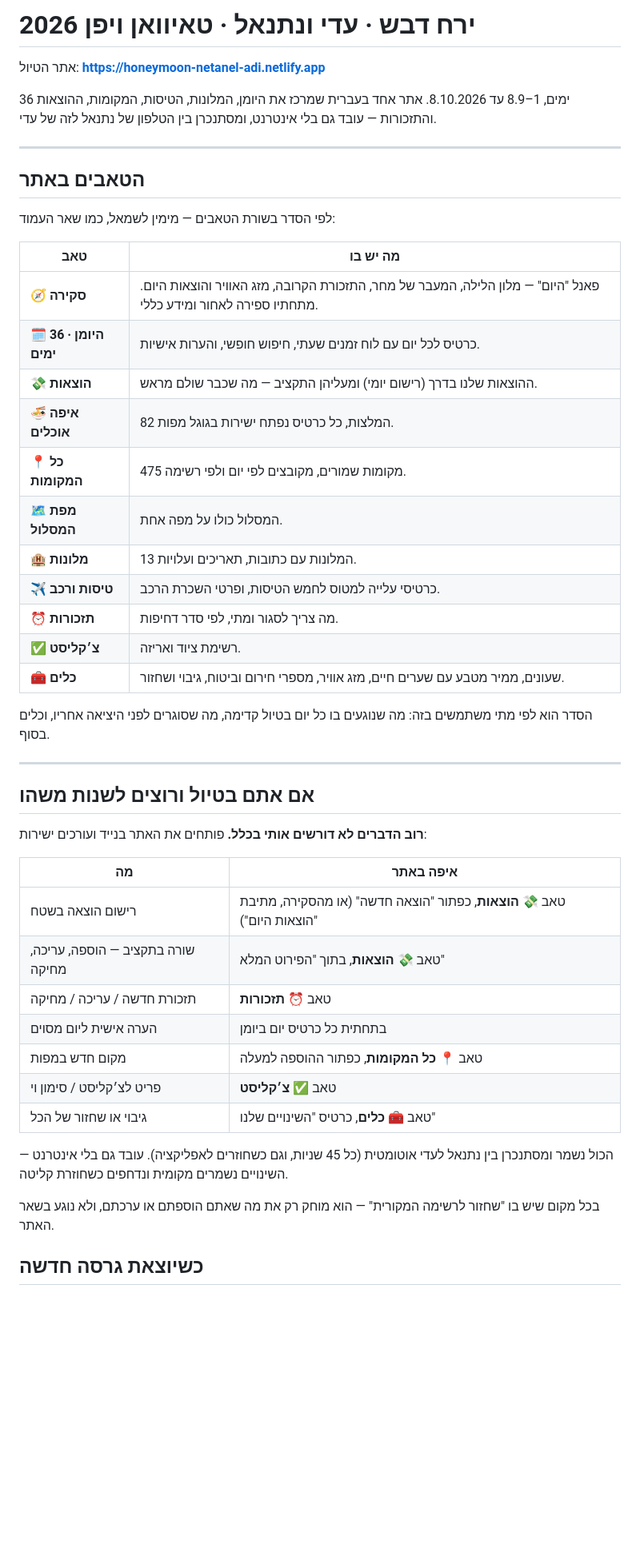
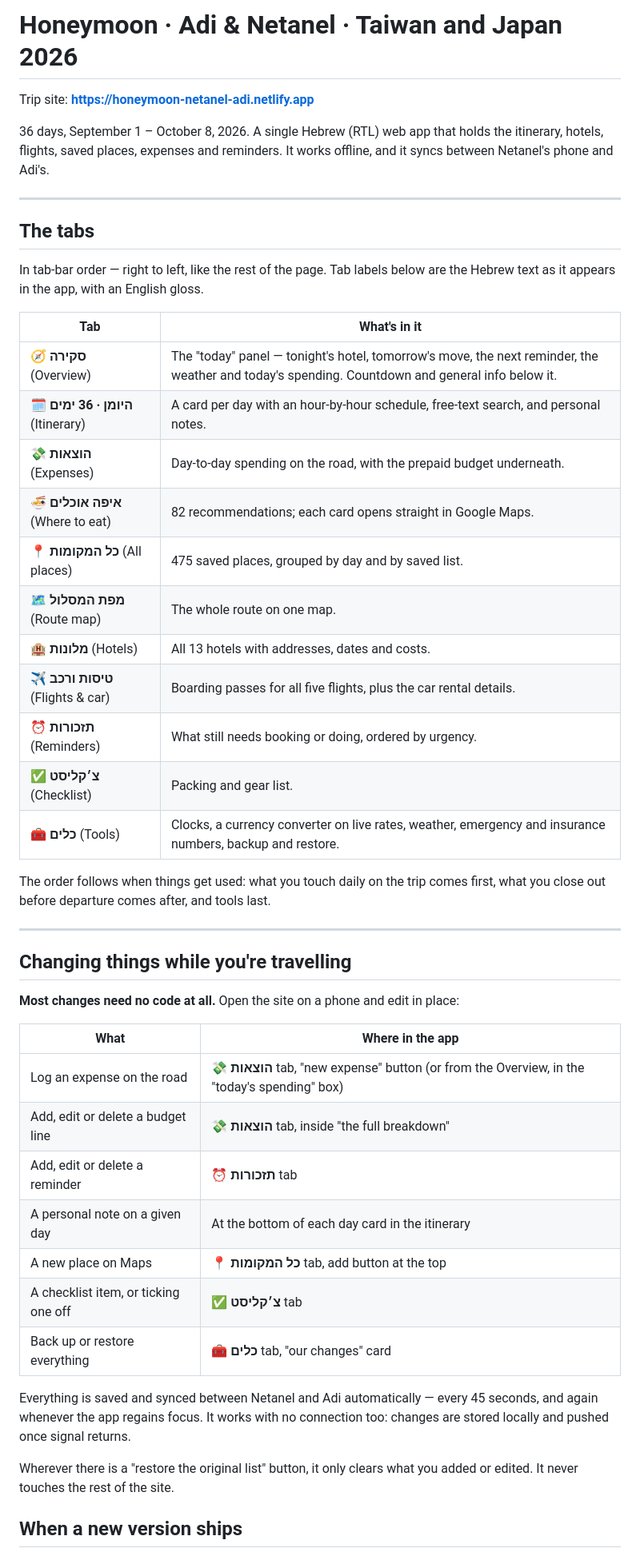
Before and after one commit to netanel152/honeymoon-trip, a Markdown page: README.md, the part around one of its changes. Shown at 80% size. GitHub-like rendering; blank space fills up the shorter version.

```diff
--- a/README.md
+++ b/README.md
@@ -1,55 +1,57 @@
-# ירח דבש · עדי ונתנאל · טאיוואן ויפן 2026
+# Honeymoon · Adi & Netanel · Taiwan and Japan 2026
 
-אתר הטיול: **https://honeymoon-netanel-adi.netlify.app**
+Trip site: **https://honeymoon-netanel-adi.netlify.app**
 
-36 ימים, 1–8.9 עד 8.10.2026. אתר אחד בעברית שמרכז את היומן, המלונות, הטיסות,
-המקומות, ההוצאות והתזכורות — עובד גם בלי אינטרנט, ומסתנכרן בין הטלפון של נתנאל
-לזה של עדי.
+36 days, September 1 – October 8, 2026. A single Hebrew (RTL) web app that holds the
+itinerary, hotels, flights, saved places, expenses and reminders. It works offline, and
+it syncs between Netanel's phone and Adi's.
 
 ---
 
-## הטאבים באתר
+## The tabs
 
-לפי הסדר בשורת הטאבים — מימין לשמאל, כמו שאר העמוד:
+In tab-bar order — right to left, like the rest of the page. Tab labels below are the
+Hebrew text as it appears in the app, with an English gloss.
 
-| טאב | מה יש בו |
+| Tab | What's in it |
 |---|---|
-| 🧭 **סקירה** | פאנל "היום" — מלון הלילה, המעבר של מחר, התזכורת הקרובה, מזג האוויר והוצאות היום. מתחתיו ספירה לאחור ומידע כללי. |
-| 🗓️ **היומן · 36 ימים** | כרטיס לכל יום עם לוח זמנים שעתי, חיפוש חופשי, והערות אישיות. |
-| 💸 **הוצאות** | ההוצאות שלנו בדרך (רישום יומי) ומעליהן התקציב — מה שכבר שולם מראש. |
-| 🍜 **איפה אוכלים** | 82 המלצות, כל כרטיס נפתח ישירות בגוגל מפות. |
-| 📍 **כל המקומות** | 475 מקומות שמורים, מקובצים לפי יום ולפי רשימה. |
-| 🗺️ **מפת המסלול** | המסלול כולו על מפה אחת. |
-| 🏨 **מלונות** | 13 המלונות עם כתובות, תאריכים ועלויות. |
-| ✈️ **טיסות ורכב** | כרטיסי עלייה למטוס לחמש הטיסות, ופרטי השכרת הרכב. |
-| ⏰ **תזכורות** | מה צריך לסגור ומתי, לפי סדר דחיפות. |
-| ✅ **צ׳קליסט** | רשימת ציוד ואריזה. |
-| 🧰 **כלים** | שעונים, ממיר מטבע עם שערים חיים, מזג אוויר, מספרי חירום וביטוח, גיבוי ושחזור. |
+| 🧭 **סקירה** (Overview) | The "today" panel — tonight's hotel, tomorrow's move, the next reminder, the weather and today's spending. Countdown and general info below it. |
+| 🗓️ **היומן · 36 ימים** (Itinerary) | A card per day with an hour-by-hour schedule, free-text search, and personal notes. |
+| 💸 **הוצאות** (Expenses) | Day-to-day spending on the road, with the prepaid budget underneath. |
+| 🍜 **איפה אוכלים** (Where to eat) | 82 recommendations; each card opens straight in Google Maps. |
+| 📍 **כל המקומות** (All places) | 475 saved places, grouped by day and by saved list. |
+| 🗺️ **מפת המסלול** (Route map) | The whole route on one map. |
+| 🏨 **מלונות** (Hotels) | All 13 hotels with addresses, dates and costs. |
+| ✈️ **טיסות ורכב** (Flights & car) | Boarding passes for all five flights, plus the car rental details. |
+| ⏰ **תזכורות** (Reminders) | What still needs booking or doing, ordered by urgency. |
+| ✅ **צ׳קליסט** (Checklist) | Packing and gear list. |
+| 🧰 **כלים** (Tools) | Clocks, a currency converter on live rates, weather, emergency and insurance numbers, backup and restore. |
 
-הסדר הוא לפי מתי משתמשים בזה: מה שנוגעים בו כל יום בטיול קדימה, מה שסוגרים לפני
-היציאה אחריו, וכלים בסוף.
+The order follows when things get used: what you touch daily on the trip comes first,
+what you close out before departure comes after, and tools last.
 
 ---
 
-## אם אתם בטיול ורוצים לשנות משהו
+## Changing things while you're travelling
 
-**רוב הדברים לא דורשים אותי בכלל.** פותחים את האתר בנייד ועורכים ישירות:
+**Most changes need no code at all.** Open the site on a phone and edit in place:
 
-| מה | איפה באתר |
+| What | Where in the app |
 |---|---|
-| רישום הוצאה בשטח | טאב **💸 הוצאות**, כפתור "הוצאה חדשה" (או מהסקירה, מתיבת "הוצאות היום") |
-| שורה בתקציב — הוספה, עריכה, מחיקה | טאב **💸 הוצאות**, בתוך "הפירוט המלא" |
-| תזכורת חדשה / עריכה / מחיקה | טאב **⏰ תזכורות** |
-| הערה אישית ליום מסוים | בתחתית כל כרטיס יום ביומן |
-| מקום חדש במפות | טאב **📍 כל המקומות**, כפתור ההוספה למעלה |
-| פריט לצ׳קליסט / סימון וי | טאב **✅ צ׳קליסט** |
-| גיבוי או שחזור של הכל | טאב **🧰 כלים**, כרטיס "השינויים שלנו" |
+| Log an expense on the road | **💸 הוצאות** tab, "new expense" button (or from the Overview, in the "today's spending" box) |
+| Add, edit or delete a budget line | **💸 הוצאות** tab, inside "the full breakdown" |
+| Add, edit or delete a reminder | **⏰ תזכורות** tab |
+| A personal note on a given day | At the bottom of each day card in the itinerary |
+| A new place on Maps | **📍 כל המקומות** tab, add button at the top |
+| A checklist item, or ticking one off | **✅ צ׳קליסט** tab |
+| Back up or restore everything | **🧰 כלים** tab, "our changes" card |
 
-הכול נשמר ומסתנכרן בין נתנאל לעדי אוטומטית (כל 45 שניות, וגם כשחוזרים לאפליקציה).
-עובד גם בלי אינטרנט — השינויים נשמרים מקומית ונדחפים כשחוזרת קליטה.
+Everything is saved and synced between Netanel and Adi automatically — every 45 seconds,
+and again whenever the app regains focus. It works with no connection too: changes are
+stored locally and pushed once signal returns.
 
-בכל מקום שיש בו "שחזור לרשימה המקורית" — הוא מוחק רק את מה שאתם הוספתם או ערכתם,
-ולא נוגע בשאר האתר.
+Wherever there is a "restore the original list" button, it only clears what you added or
+edited. It never touches the rest of the site.
 
-## כשיוצאת גרסה חדשה
+## When a new version ships
 
```
Also changed, not shown: other parts of README.md (+32 -24 lines).
